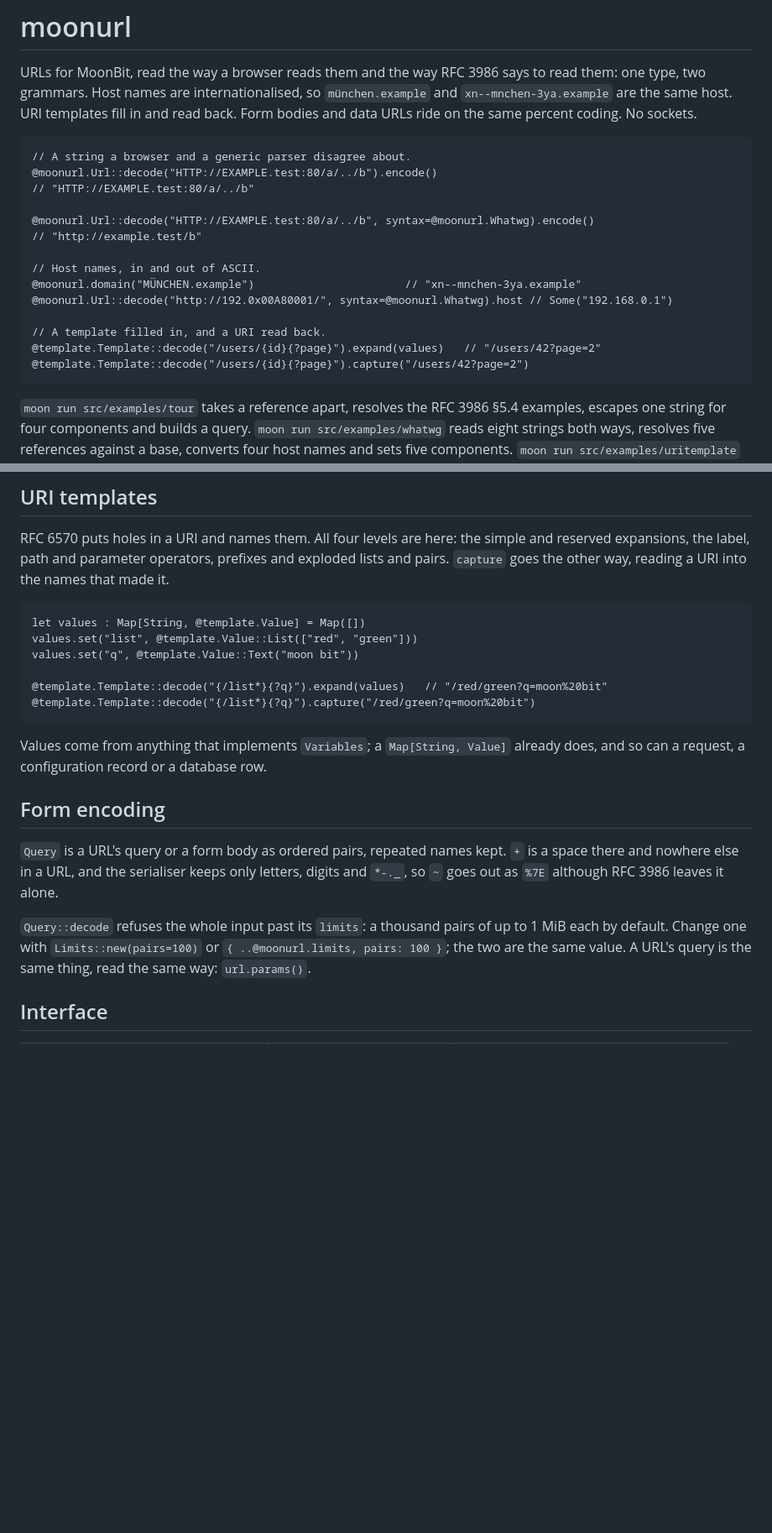
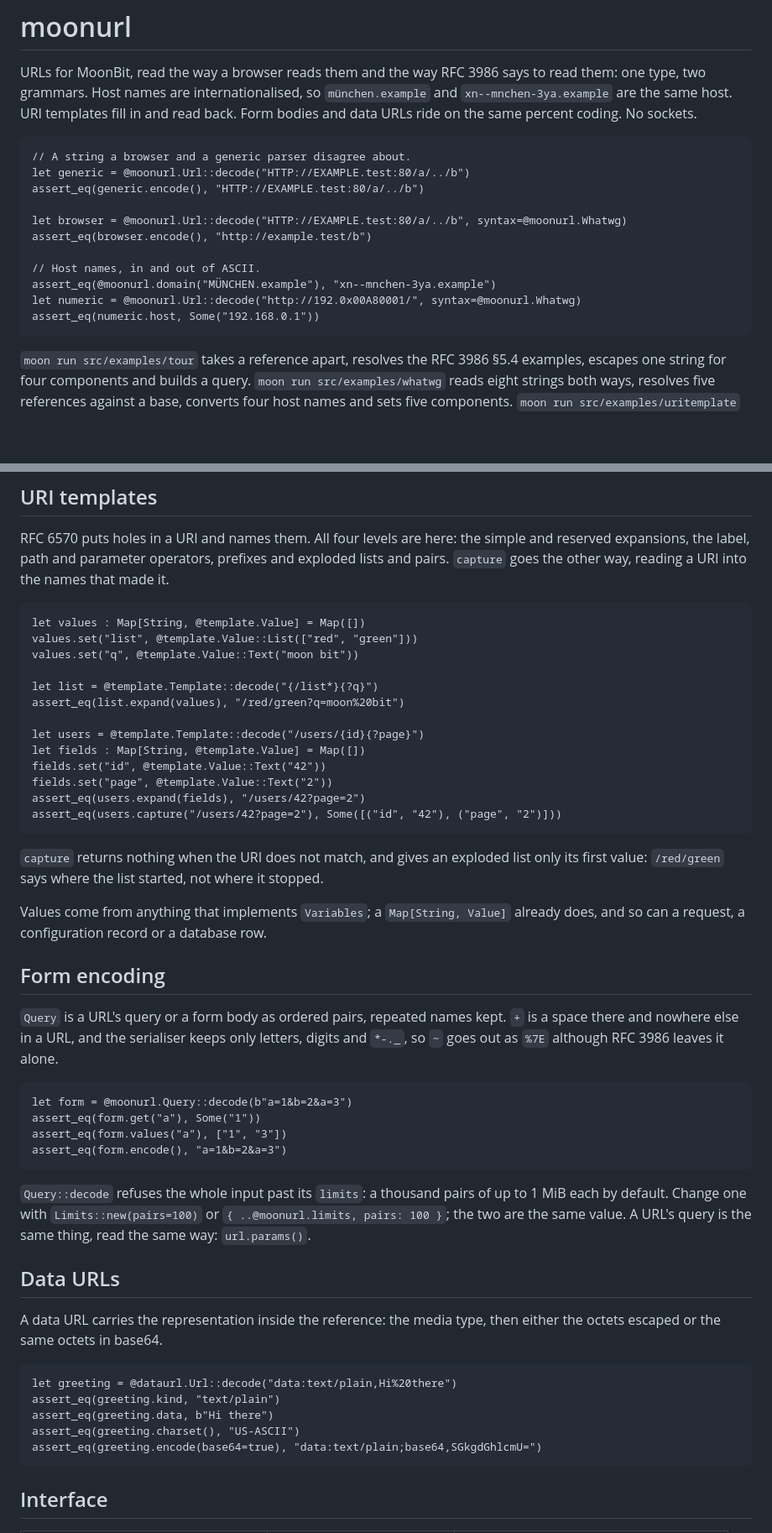
Before and after one commit to moonbitstack/moonurl, a Markdown page: README.md, 2 parts joined by grey strips. Shown at 84% size. GitHub-like rendering; blank space fills up the shorter version.

Commit message:
docs(moonurl): the README states what the code returns.
Every MoonBit block is now something a reader can paste and run: the
results are assert_eq calls rather than a bare expression with a comment
beside it, which does not compile. The form section gains one, the data
URL section gains one, and the two claims that were wrong are gone: encode
keeps the order pairs arrived in, and capture gives an exploded list its
first value only. The header carries the four entries the rest of the
organisation uses.

Signed-off-by: Leo Cheng (heke1228) <chengkelfan@qq.com>

````diff
--- a/README.md
+++ b/README.md
@@ -10,18 +16,15 @@ coding. No sockets.
 ```moonbit
 // A string a browser and a generic parser disagree about.
-@moonurl.Url::decode("HTTP://EXAMPLE.test:80/a/../b").encode()
-// "HTTP://EXAMPLE.test:80/a/../b"
+let generic = @moonurl.Url::decode("HTTP://EXAMPLE.test:80/a/../b")
+assert_eq(generic.encode(), "HTTP://EXAMPLE.test:80/a/../b")
 
-@moonurl.Url::decode("HTTP://EXAMPLE.test:80/a/../b", syntax=@moonurl.Whatwg).encode()
-// "http://example.test/b"
+let browser = @moonurl.Url::decode("HTTP://EXAMPLE.test:80/a/../b", syntax=@moonurl.Whatwg)
+assert_eq(browser.encode(), "http://example.test/b")
 
 // Host names, in and out of ASCII.
-@moonurl.domain("MÜNCHEN.example")                       // "xn--mnchen-3ya.example"
-@moonurl.Url::decode("http://192.0x00A80001/", syntax=@moonurl.Whatwg).host // Some("192.168.0.1")
-
-// A template filled in, and a URI read back.
-@template.Template::decode("/users/{id}{?page}").expand(values)   // "/users/42?page=2"
-@template.Template::decode("/users/{id}{?page}").capture("/users/42?page=2")
+assert_eq(@moonurl.domain("MÜNCHEN.example"), "xn--mnchen-3ya.example")
+let numeric = @moonurl.Url::decode("http://192.0x00A80001/", syntax=@moonurl.Whatwg)
+assert_eq(numeric.host, Some("192.168.0.1"))
 ```
 
 `moon run src/examples/tour` takes a reference apart, resolves the RFC 3986
@@ -109,9 +110,20 @@ let values : Map[String, @template.Value] = Map([])
 values.set("list", @template.Value::List(["red", "green"]))
 values.set("q", @template.Value::Text("moon bit"))
 
-@template.Template::decode("{/list*}{?q}").expand(values)   // "/red/green?q=moon%20bit"
-@template.Template::decode("{/list*}{?q}").capture("/red/green?q=moon%20bit")
+let list = @template.Template::decode("{/list*}{?q}")
+assert_eq(list.expand(values), "/red/green?q=moon%20bit")
+
+let users = @template.Template::decode("/users/{id}{?page}")
+let fields : Map[String, @template.Value] = Map([])
+fields.set("id", @template.Value::Text("42"))
+fields.set("page", @template.Value::Text("2"))
+assert_eq(users.expand(fields), "/users/42?page=2")
+assert_eq(users.capture("/users/42?page=2"), Some([("id", "42"), ("page", "2")]))
 ```
+
+`capture` returns nothing when the URI does not match, and gives an exploded
+list only its first value: `/red/green` says where the list started, not where
+it stopped.
 
 Values come from anything that implements `Variables`; a `Map[String, Value]`
 already does, and so can a request, a configuration record or a database row.
@@ -123,10 +135,30 @@ already does, and so can a request, a configuration record or a database row.
 letters, digits and `*-._`, so `~` goes out as `%7E` although RFC 3986 leaves it
 alone.
 
+```moonbit
+let form = @moonurl.Query::decode(b"a=1&b=2&a=3")
+assert_eq(form.get("a"), Some("1"))
+assert_eq(form.values("a"), ["1", "3"])
+assert_eq(form.encode(), "a=1&b=2&a=3")
+```
+
 `Query::decode` refuses the whole input past its `limits`: a thousand pairs of
 up to 1 MiB each by default. Change one with `Limits::new(pairs=100)` or
 `{ ..@moonurl.limits, pairs: 100 }`; the two are the same value. A URL's query
 is the same thing, read the same way: `url.params()`.
+
+## Data URLs
+
+A data URL carries the representation inside the reference: the media type, then
+either the octets escaped or the same octets in base64.
+
+```moonbit
+let greeting = @dataurl.Url::decode("data:text/plain,Hi%20there")
+assert_eq(greeting.kind, "text/plain")
+assert_eq(greeting.data, b"Hi there")
+assert_eq(greeting.charset(), "US-ASCII")
+assert_eq(greeting.encode(base64=true), "data:text/plain;base64,SGkgdGhlcmU=")
+```
 
 ## Interface
 
````
Also changed, not shown: other parts of README.md (+17 -13 lines).
